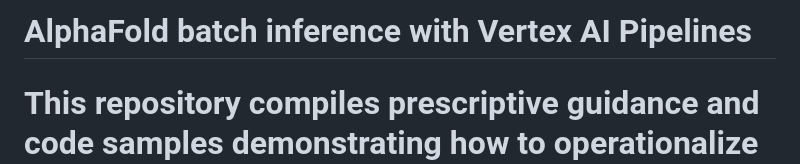
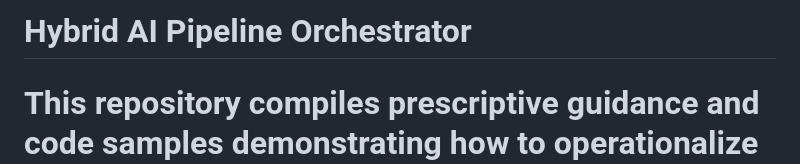
Before and after one commit to PranavPatil7/Hybrid-AI, a Markdown page: README.md, the part around the change. Rendered like a GitHub page.

```diff
--- a/README.md
+++ b/README.md
@@ -1,4 +1,4 @@
-# AlphaFold batch inference with Vertex AI Pipelines
+# Hybrid AI Pipeline Orchestrator
 
 This repository compiles prescriptive guidance and code samples demonstrating how to operationalize AlphaFold batch inference using Vertex AI Pipelines.
 =
```
